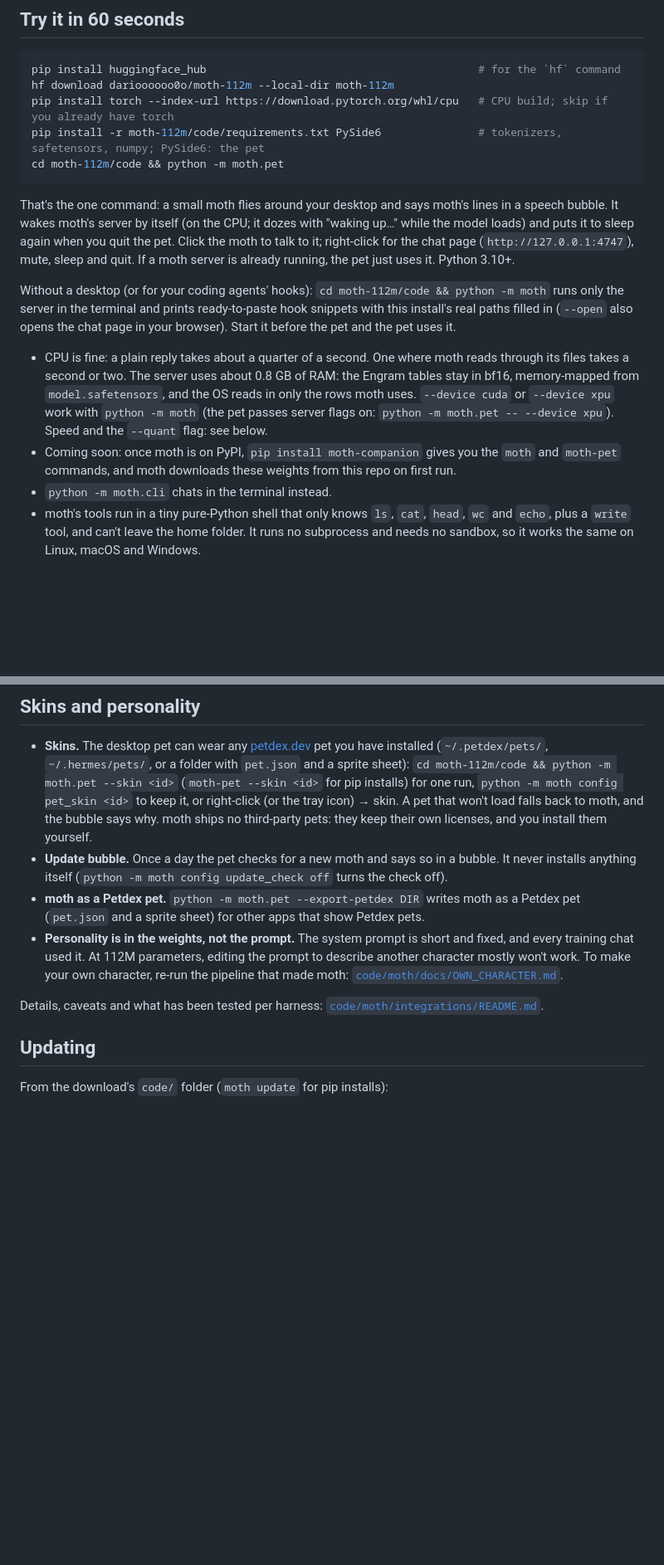
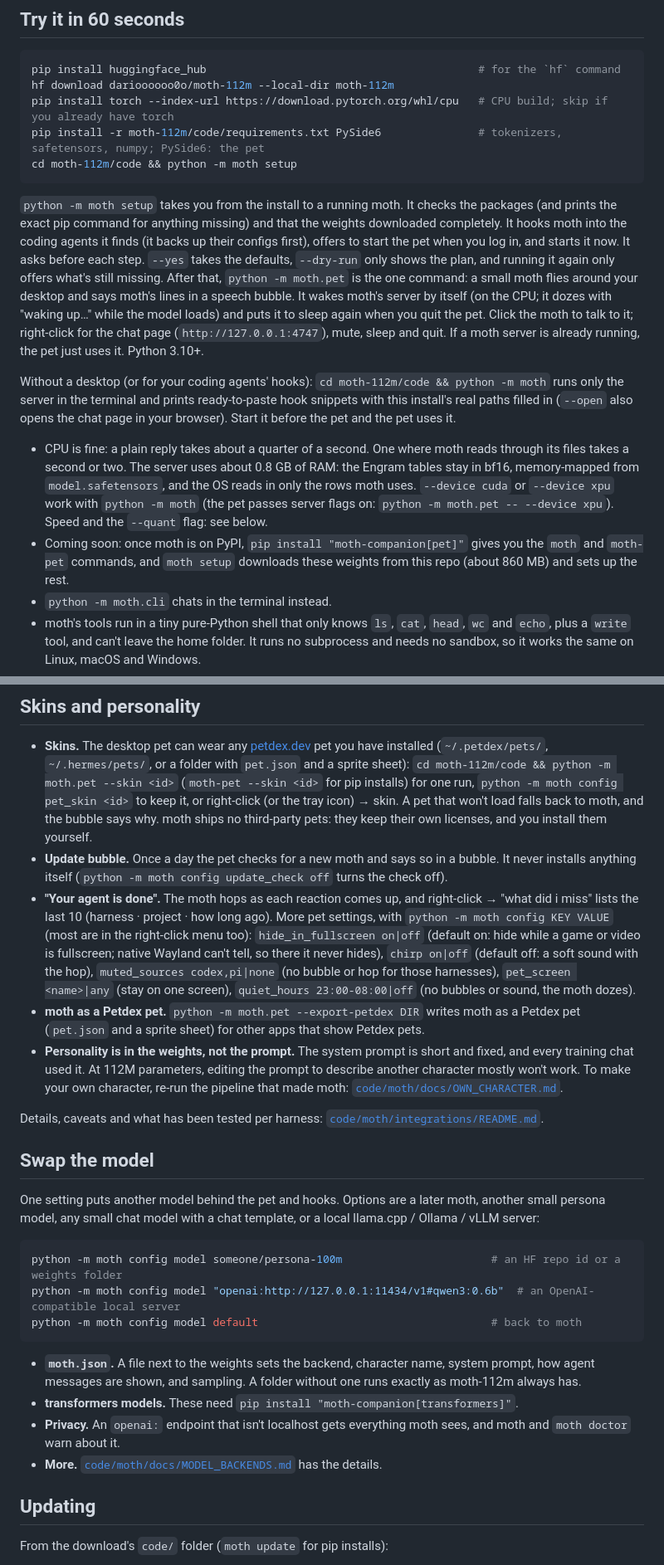
Before and after one commit to riceharvest/moth, a Markdown page: release/README.md, 2 parts joined by grey strips. Shown at 83% size. Drawn GitHub-style; blank space fills up the shorter version.

Commit message:
Docs: moth setup, pet settings, swapping the model
Co-Authored-By: Claude Opus 5.5 <noreply@anthropic.com>

````diff
--- a/release/README.md
+++ b/release/README.md
@@ -146,10 +146,15 @@ pip install huggingface_hub                                          # for the `
 hf download darioooooo0o/moth-112m --local-dir moth-112m
 pip install torch --index-url https://download.pytorch.org/whl/cpu   # CPU build; skip if you already have torch
 pip install -r moth-112m/code/requirements.txt PySide6               # tokenizers, safetensors, numpy; PySide6: the pet
-cd moth-112m/code && python -m moth.pet
+cd moth-112m/code && python -m moth setup
 ```
 
-That's the one command: a small moth flies around your desktop and says moth's lines in a speech bubble. It wakes
+`python -m moth setup` takes you from the install to a running moth. It checks the packages (and prints the exact pip
+command for anything missing) and that the weights downloaded completely. It hooks moth into the coding agents it
+finds (it backs up their configs first), offers to start the pet when you log in, and starts it now. It asks before
+each step. `--yes` takes the defaults, `--dry-run` only shows the plan, and running it again only offers what's
+still missing. After that, `python -m moth.pet` is the one command: a small moth flies around your desktop and says
+moth's lines in a speech bubble. It wakes
 moth's server by itself (on the CPU; it dozes with "waking up…" while the model loads) and puts it to sleep again
 when you quit the pet. Click the moth to talk to it; right-click for the chat page (`http://127.0.0.1:4747`), mute,
 sleep and quit. If a moth server is already running, the pet just uses it. Python 3.10+.
@@ -163,8 +168,8 @@ the chat page in your browser). Start it before the pet and the pet uses it.
   The server uses about 0.8 GB of RAM: the Engram tables stay in bf16, memory-mapped from `model.safetensors`, and
   the OS reads in only the rows moth uses. `--device cuda` or `--device xpu` work with `python -m moth` (the pet
   passes server flags on: `python -m moth.pet -- --device xpu`). Speed and the `--quant` flag: see below.
-- Coming soon: once moth is on PyPI, `pip install moth-companion` gives you the `moth` and `moth-pet` commands, and
-  moth downloads these weights from this repo on first run.
+- Coming soon: once moth is on PyPI, `pip install "moth-companion[pet]"` gives you the `moth` and `moth-pet`
+  commands, and `moth setup` downloads these weights from this repo (about 860 MB) and sets up the rest.
 - `python -m moth.cli` chats in the terminal instead.
 - moth's tools run in a tiny pure-Python shell that only knows `ls`, `cat`, `head`, `wc` and `echo`, plus a
   `write` tool, and can't leave the home folder. It runs no subprocess and needs no sandbox, so it works the same
@@ -237,6 +242,12 @@ reacts to the most interesting one, and keeps the sessions apart, so it doesn't
   install them yourself.
 - **Update bubble.** Once a day the pet checks for a new moth and says so in a bubble. It never installs anything
   itself (`python -m moth config update_check off` turns the check off).
+- **"Your agent is done".** The moth hops as each reaction comes up, and right-click → "what did i miss" lists the
+  last 10 (harness · project · how long ago). More pet settings, with `python -m moth config KEY VALUE` (most are
+  in the right-click menu too): `hide_in_fullscreen on|off` (default on: hide while a game or video is fullscreen;
+  native Wayland can't tell, so there it never hides), `chirp on|off` (default off: a soft sound with the hop),
+  `muted_sources codex,pi|none` (no bubble or hop for those harnesses), `pet_screen <name>|any` (stay on one
+  screen), `quiet_hours 23:00-08:00|off` (no bubbles or sound, the moth dozes).
 - **moth as a Petdex pet.** `python -m moth.pet --export-petdex DIR` writes moth as a Petdex pet (`pet.json` and a
   sprite sheet) for other apps that show Petdex pets.
 - **Personality is in the weights, not the prompt.** The system prompt is short and fixed, and every training chat
@@ -246,6 +257,24 @@ reacts to the most interesting one, and keeps the sessions apart, so it doesn't
 
 Details, caveats and what has been tested per harness:
 [`code/moth/integrations/README.md`](code/moth/integrations/README.md).
+
+## Swap the model
+
+One setting puts another model behind the pet and hooks. Options are a later moth, another small persona model, any
+small chat model with a chat template, or a local llama.cpp / Ollama / vLLM server:
+
+```bash
+python -m moth config model someone/persona-100m                       # an HF repo id or a weights folder
+python -m moth config model "openai:http://127.0.0.1:11434/v1#qwen3:0.6b"  # an OpenAI-compatible local server
+python -m moth config model default                                    # back to moth
+```
+
+- **`moth.json`.** A file next to the weights sets the backend, character name, system prompt, how agent messages
+  are shown, and sampling. A folder without one runs exactly as moth-112m always has.
+- **transformers models.** These need `pip install "moth-companion[transformers]"`.
+- **Privacy.** An `openai:` endpoint that isn't localhost gets everything moth sees, and moth and `moth doctor`
+  warn about it.
+- **More.** [`code/moth/docs/MODEL_BACKENDS.md`](code/moth/docs/MODEL_BACKENDS.md) has the details.
 
 ## Updating
 
````
Also changed, not shown: other parts of release/README.md (+3 -1 lines), README.md (+26 -3 lines).
